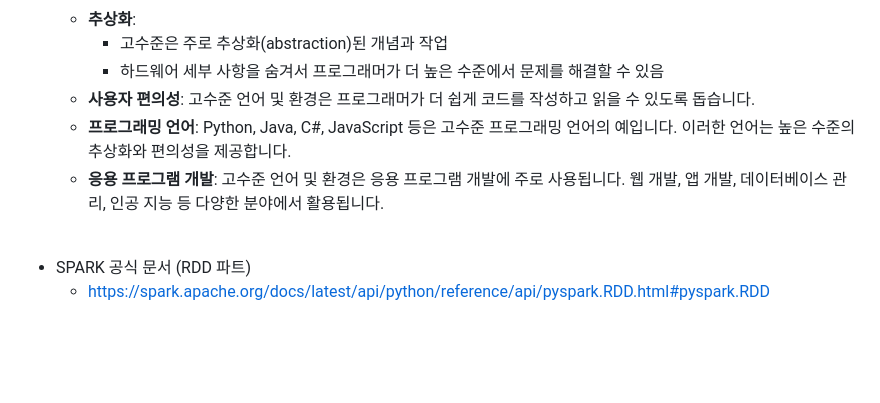
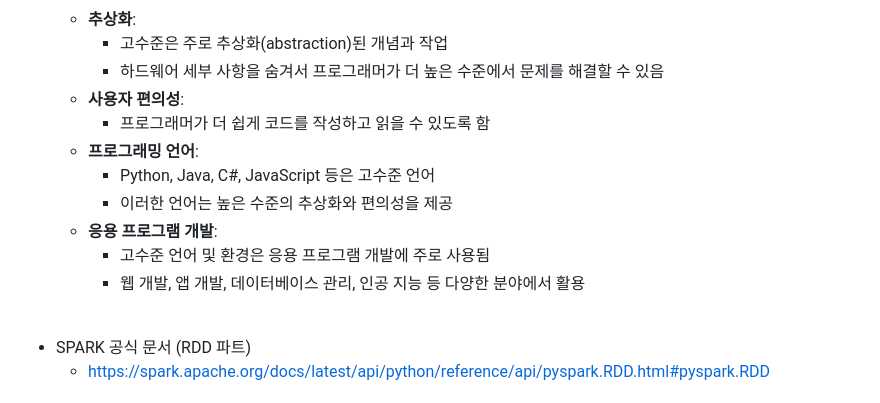
Before and after one commit to heejindays/TIL, a Markdown page: 230906_TIL_SPARK/230906_TIL_SPARK.md, the part around the change. Drawn GitHub-style; blank space fills up the shorter version.

Commit message:
TIL/230906_TIL_SPARK & REST

```diff
--- a/230906_TIL_SPARK/230906_TIL_SPARK.md
+++ b/230906_TIL_SPARK/230906_TIL_SPARK.md
@@ -56,9 +56,14 @@
   - **추상화**:
     - 고수준은 주로 추상화(abstraction)된 개념과 작업
     - 하드웨어 세부 사항을 숨겨서 프로그래머가 더 높은 수준에서 문제를 해결할 수 있음
-  - **사용자 편의성**: 고수준 언어 및 환경은 프로그래머가 더 쉽게 코드를 작성하고 읽을 수 있도록 돕습니다.
-  - **프로그래밍 언어**: Python, Java, C#, JavaScript 등은 고수준 프로그래밍 언어의 예입니다. 이러한 언어는 높은 수준의 추상화와 편의성을 제공합니다.
-  - **응용 프로그램 개발**: 고수준 언어 및 환경은 응용 프로그램 개발에 주로 사용됩니다. 웹 개발, 앱 개발, 데이터베이스 관리, 인공 지능 등 다양한 분야에서 활용됩니다.
+  - **사용자 편의성**:
+    - 프로그래머가 더 쉽게 코드를 작성하고 읽을 수 있도록 함
+  - **프로그래밍 언어**:
+    - Python, Java, C#, JavaScript 등은 고수준 언어
+    - 이러한 언어는 높은 수준의 추상화와 편의성을 제공
+  - **응용 프로그램 개발**:
+    - 고수준 언어 및 환경은 응용 프로그램 개발에 주로 사용됨
+    - 웹 개발, 앱 개발, 데이터베이스 관리, 인공 지능 등 다양한 분야에서 활용
 
 <br>
 
```
